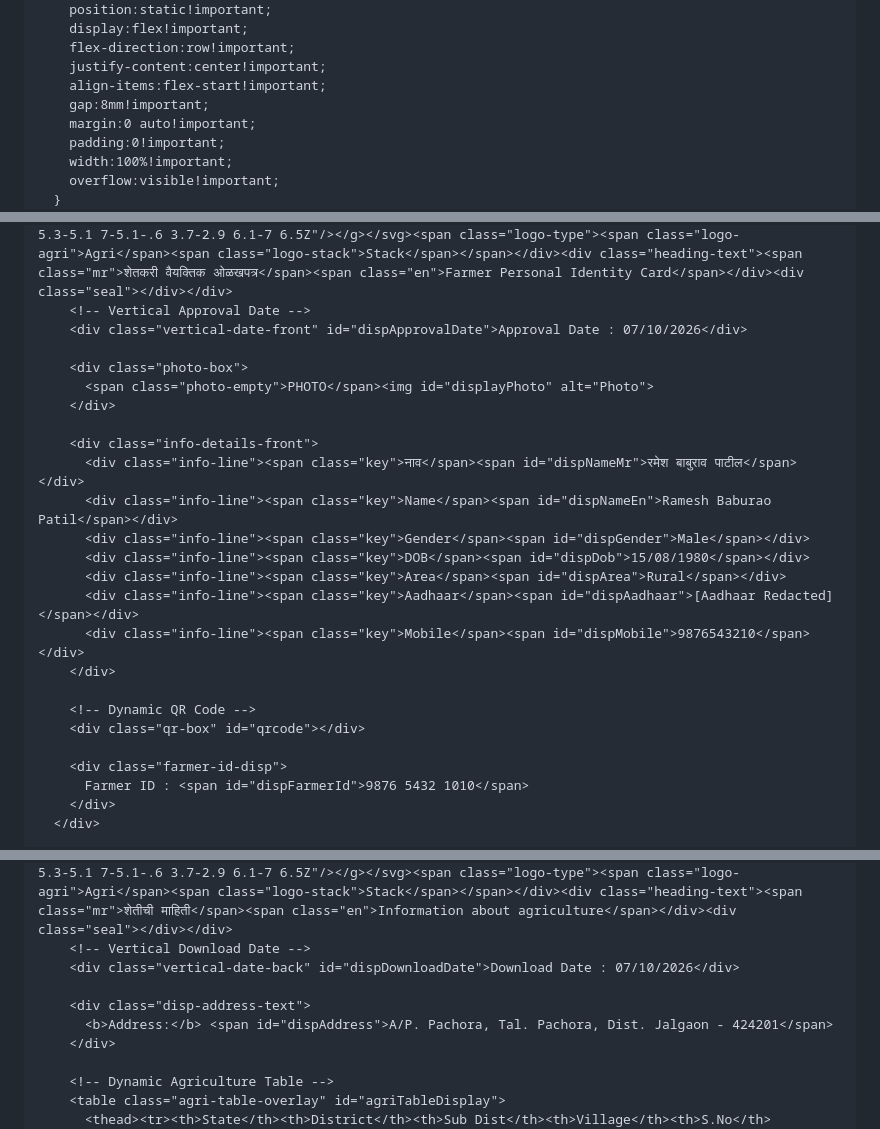
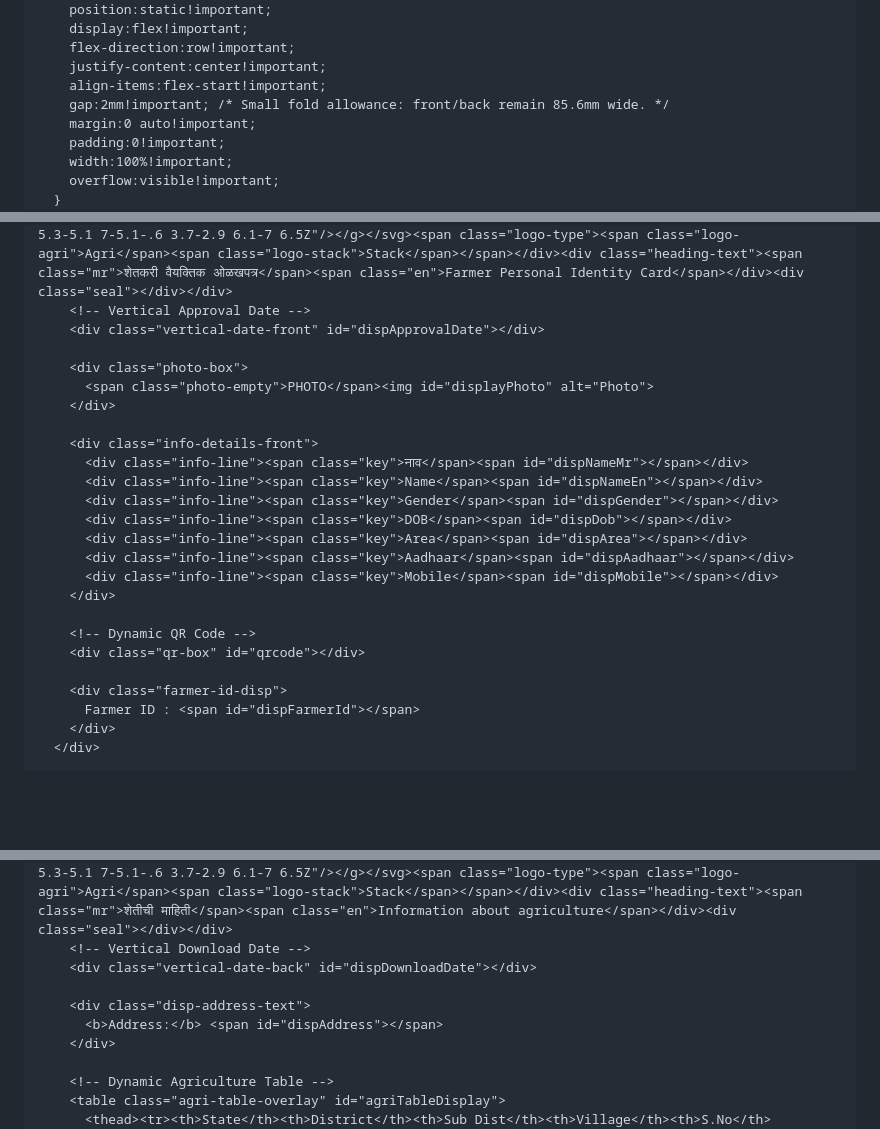
Before and after one commit to idprintingportal/trial, a Markdown page: README.md, 3 parts joined by grey strips. Drawn GitHub-style; blank space fills up the shorter version.

```diff
--- a/README.md
+++ b/README.md
@@ -405,7 +404,7 @@
         flex-direction:row!important;
         justify-content:center!important;
         align-items:flex-start!important;
-        gap:8mm!important;
+        gap:2mm!important; /* Small fold allowance: front/back remain 85.6mm wide. */
         margin:0 auto!important;
         padding:0!important;
         width:100%!important;
@@ -720,27 +749,27 @@
         <svg class="agri-card-art" viewBox="0 0 323.5 204" preserveAspectRatio="none" xmlns="http://www.w3.org/2000/svg" aria-hidden="true"><use href="#art-wheat"></use></svg>
         <div class="template-heading" aria-hidden="true"><div class="template-logo"><svg class="wheat-mark" viewBox="0 0 19 27" xmlns="http://www.w3.org/2000/svg" aria-hidden="true"><path d="M9.5 25V4" fill="none" stroke="#547b31" stroke-width="1.5" stroke-linecap="round"/><g fill="#e3b44e" stroke="#b78b2f" stroke-width=".35"><ellipse cx="5.5" cy="8.8" rx="2.5" ry="4" transform="rotate(-33 5.5 8.8)"/><ellipse cx="13.5" cy="8.8" rx="2.5" ry="4" transform="rotate(33 13.5 8.8)"/><ellipse cx="5.1" cy="14.3" rx="2.55" ry="4.2" transform="rotate(-38 5.1 14.3)"/><ellipse cx="13.9" cy="14.3" rx="2.55" ry="4.2" transform="rotate(38 13.9 14.3)"/><ellipse cx="9.5" cy="3.8" rx="2.2" ry="4"/></g><g fill="#79a84c"><path d="M9 23C4.7 23.3 3 19 2.4 17.3c4-.1 6.7 1.7 6.6 5.7Z"/><path d="M10.2 21c3.6-4.8 5.3-5.1 7-5.1-.6 3.7-2.9 6.1-7 6.5Z"/></g></svg><span class="logo-type"><span class="logo-agri">Agri</span><span class="logo-stack">Stack</span></span></div><div class="heading-text"><span class="mr">शेतकरी वैयक्तिक ओळखपत्र</span><span class="en">Farmer Personal Identity Card</span></div><div class="seal"></div></div>
         <!-- Vertical Approval Date -->
-        <div class="vertical-date-front" id="dispApprovalDate">Approval Date : 07/10/2026</div>
+        <div class="vertical-date-front" id="dispApprovalDate"></div>
 
         <div class="photo-box">
           <span class="photo-empty">PHOTO</span><img id="displayPhoto" alt="Photo">
         </div>
 
         <div class="info-details-front">
-          <div class="info-line"><span class="key">नाव</span><span id="dispNameMr">रमेश बाबुराव पाटील</span></div>
-          <div class="info-line"><span class="key">Name</span><span id="dispNameEn">Ramesh Baburao Patil</span></div>
-          <div class="info-line"><span class="key">Gender</span><span id="dispGender">Male</span></div>
-          <div class="info-line"><span class="key">DOB</span><span id="dispDob">15/08/1980</span></div>
-          <div class="info-line"><span class="key">Area</span><span id="dispArea">Rural</span></div>
-          <div class="info-line"><span class="key">Aadhaar</span><span id="dispAadhaar">[Aadhaar Redacted]</span></div>
-          <div class="info-line"><span class="key">Mobile</span><span id="dispMobile">9876543210</span></div>
+          <div class="info-line"><span class="key">नाव</span><span id="dispNameMr"></span></div>
+          <div class="info-line"><span class="key">Name</span><span id="dispNameEn"></span></div>
+          <div class="info-line"><span class="key">Gender</span><span id="dispGender"></span></div>
+          <div class="info-line"><span class="key">DOB</span><span id="dispDob"></span></div>
+          <div class="info-line"><span class="key">Area</span><span id="dispArea"></span></div>
+          <div class="info-line"><span class="key">Aadhaar</span><span id="dispAadhaar"></span></div>
+          <div class="info-line"><span class="key">Mobile</span><span id="dispMobile"></span></div>
         </div>
 
         <!-- Dynamic QR Code -->
         <div class="qr-box" id="qrcode"></div>
 
         <div class="farmer-id-disp">
-          Farmer ID : <span id="dispFarmerId">9876 5432 1010</span>
+          Farmer ID : <span id="dispFarmerId"></span>
         </div>
       </div>
 
@@ -749,10 +778,10 @@
         <svg class="agri-card-art" viewBox="0 0 323.5 204" preserveAspectRatio="none" xmlns="http://www.w3.org/2000/svg" aria-hidden="true"><use href="#art-wheat"></use></svg>
         <div class="template-heading" aria-hidden="true"><div class="template-logo"><svg class="wheat-mark" viewBox="0 0 19 27" xmlns="http://www.w3.org/2000/svg" aria-hidden="true"><path d="M9.5 25V4" fill="none" stroke="#547b31" stroke-width="1.5" stroke-linecap="round"/><g fill="#e3b44e" stroke="#b78b2f" stroke-width=".35"><ellipse cx="5.5" cy="8.8" rx="2.5" ry="4" transform="rotate(-33 5.5 8.8)"/><ellipse cx="13.5" cy="8.8" rx="2.5" ry="4" transform="rotate(33 13.5 8.8)"/><ellipse cx="5.1" cy="14.3" rx="2.55" ry="4.2" transform="rotate(-38 5.1 14.3)"/><ellipse cx="13.9" cy="14.3" rx="2.55" ry="4.2" transform="rotate(38 13.9 14.3)"/><ellipse cx="9.5" cy="3.8" rx="2.2" ry="4"/></g><g fill="#79a84c"><path d="M9 23C4.7 23.3 3 19 2.4 17.3c4-.1 6.7 1.7 6.6 5.7Z"/><path d="M10.2 21c3.6-4.8 5.3-5.1 7-5.1-.6 3.7-2.9 6.1-7 6.5Z"/></g></svg><span class="logo-type"><span class="logo-agri">Agri</span><span class="logo-stack">Stack</span></span></div><div class="heading-text"><span class="mr">शेतीची माहिती</span><span class="en">Information about agriculture</span></div><div class="seal"></div></div>
         <!-- Vertical Download Date -->
-        <div class="vertical-date-back" id="dispDownloadDate">Download Date : 07/10/2026</div>
+        <div class="vertical-date-back" id="dispDownloadDate"></div>
 
         <div class="disp-address-text">
-          <b>Address:</b> <span id="dispAddress">A/P. Pachora, Tal. Pachora, Dist. Jalgaon - 424201</span>
+          <b>Address:</b> <span id="dispAddress"></span>
         </div>
 
         <!-- Dynamic Agriculture Table -->
```
Also changed, not shown: other parts of README.md (+104 -37 lines).
